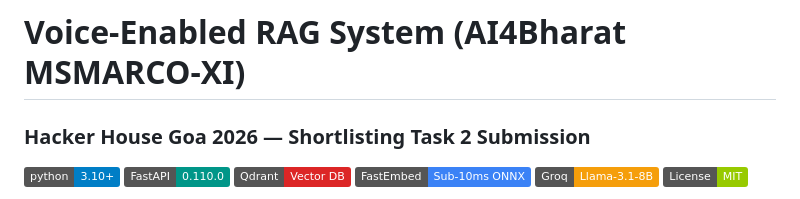
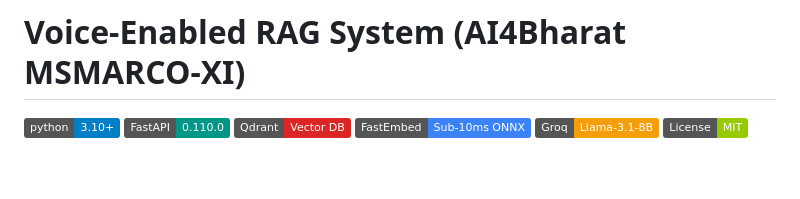
Before and after one commit to Daksh-g-hub/Voice-Rag, a Markdown page: README.md, the part around the change. GitHub-like rendering; badges without logos; blank space fills up the shorter version.

Commit message:
Remove subtitle from README

```diff
--- a/README.md
+++ b/README.md
@@ -1,5 +1,4 @@
 # Voice-Enabled RAG System (AI4Bharat MSMARCO-XI)
-### Hacker House Goa 2026 — Shortlisting Task 2 Submission
 
 [![Python 3.10+](https://img.shields.io/badge/python-3.10+-blue.svg)](https://www.python.org/downloads/)
 [![FastAPI](https://img.shields.io/badge/FastAPI-0.110.0-009688.svg)](https://fastapi.tiangolo.com)
```
